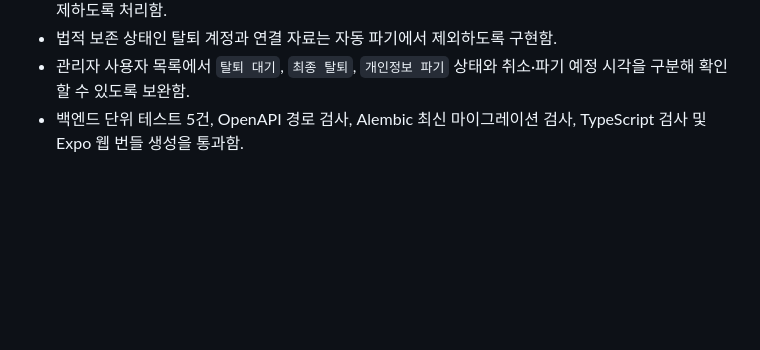
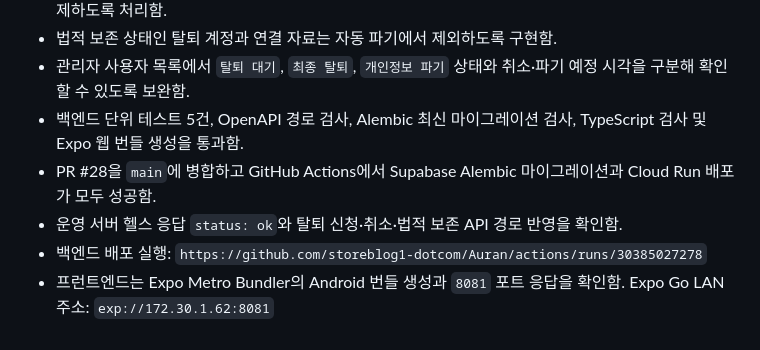
Before and after one commit to storeblog1-dotcom/Auran, a Markdown page: 작업일지.md, the part around the change. Rendered like a GitHub page; blank space fills up the shorter version.

Commit message:
docs: record withdrawal deployment

```diff
--- a/작업일지.md
+++ b/작업일지.md
@@ -144,3 +144,7 @@
 - 법적 보존 상태인 탈퇴 계정과 연결 자료는 자동 파기에서 제외하도록 구현함.
 - 관리자 사용자 목록에서 `탈퇴 대기`, `최종 탈퇴`, `개인정보 파기` 상태와 취소·파기 예정 시각을 구분해 확인할 수 있도록 보완함.
 - 백엔드 단위 테스트 5건, OpenAPI 경로 검사, Alembic 최신 마이그레이션 검사, TypeScript 검사 및 Expo 웹 번들 생성을 통과함.
+- PR #28을 `main`에 병합하고 GitHub Actions에서 Supabase Alembic 마이그레이션과 Cloud Run 배포가 모두 성공함.
+- 운영 서버 헬스 응답 `status: ok`와 탈퇴 신청·취소·법적 보존 API 경로 반영을 확인함.
+- 백엔드 배포 실행: `https://github.com/storeblog1-dotcom/Auran/actions/runs/30385027278`
+- 프런트엔드는 Expo Metro Bundler의 Android 번들 생성과 `8081` 포트 응답을 확인함. Expo Go LAN 주소: `exp://172.30.1.62:8081`
```
